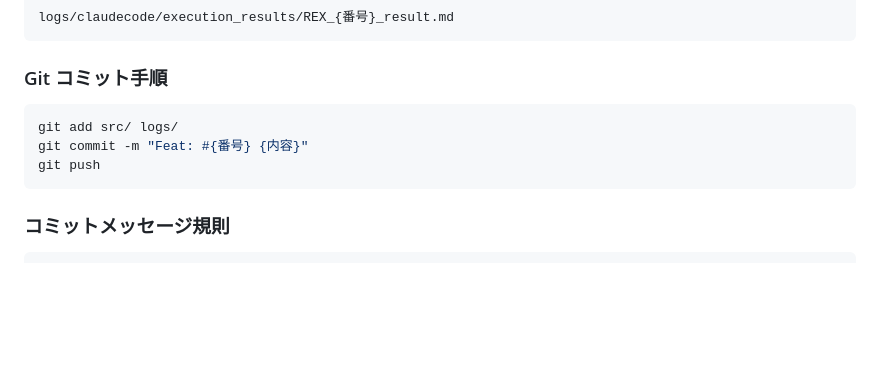
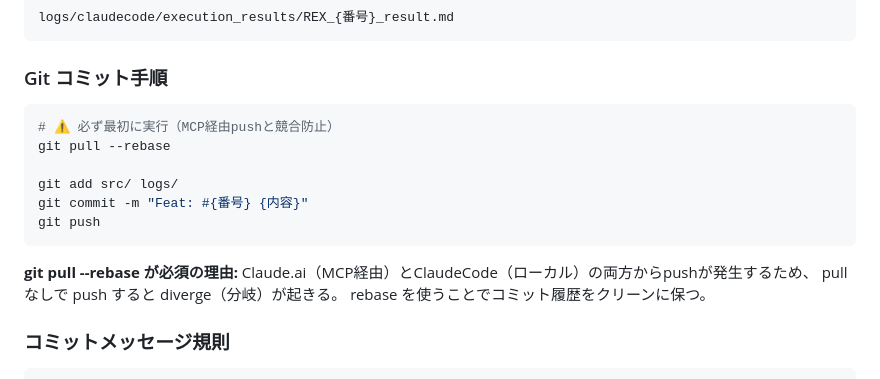
Before and after one commit to Minato33440/Trade_System, a Markdown page: .CLAUDE.md, the part around the change. GitHub-like rendering; blank space fills up the shorter version.

Commit message:
docs: git pull --rebase を作業開始手順に追加（MCP競合防止）

````diff
--- a/.CLAUDE.md
+++ b/.CLAUDE.md
@@ -173,10 +173,18 @@ logs/claudecode/execution_results/REX_{番号}_result.md
 
 ### Git コミット手順
 ```bash
+# ⚠️ 必ず最初に実行（MCP経由pushと競合防止）
+git pull --rebase
+
 git add src/ logs/
 git commit -m "Feat: #{番号} {内容}"
 git push
 ```
+
+**git pull --rebase が必須の理由:**
+Claude.ai（MCP経由）とClaudeCode（ローカル）の両方からpushが発生するため、
+pull なしで push すると diverge（分岐）が起きる。
+rebase を使うことでコミット履歴をクリーンに保つ。
 
 ### コミットメッセージ規則
 ```
````
